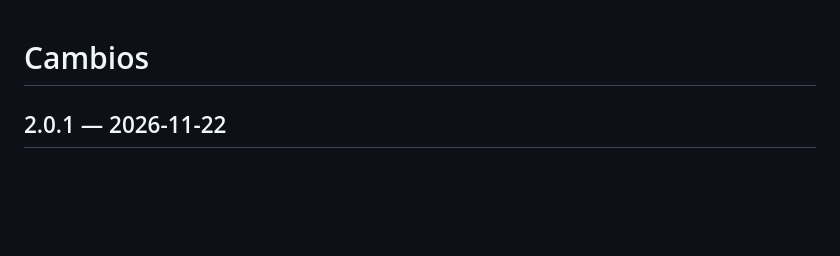
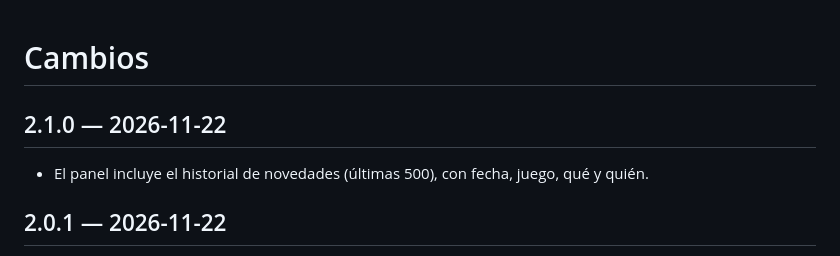
Before and after one commit to IkerAbad/steam-family-library, a Markdown page: CHANGELOG.md, the part around the change. GitHub-like rendering; blank space fills up the shorter version.

```diff
--- a/CHANGELOG.md
+++ b/CHANGELOG.md
@@ -1,4 +1,8 @@
 # Cambios
+
+## 2.1.0 — 2026-11-22
+
+- El panel incluye el historial de novedades (últimas 500), con fecha, juego, qué y quién.
 
 ## 2.0.1 — 2026-11-22
 
```
Also changed, not shown: README.md (+4 -4 lines), docs/panel.png, 5 other files.
